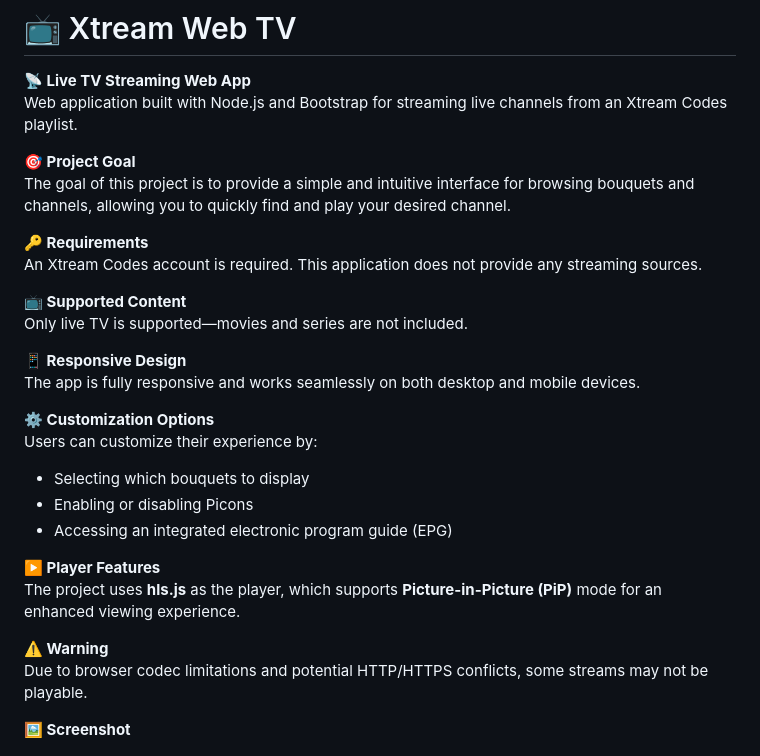
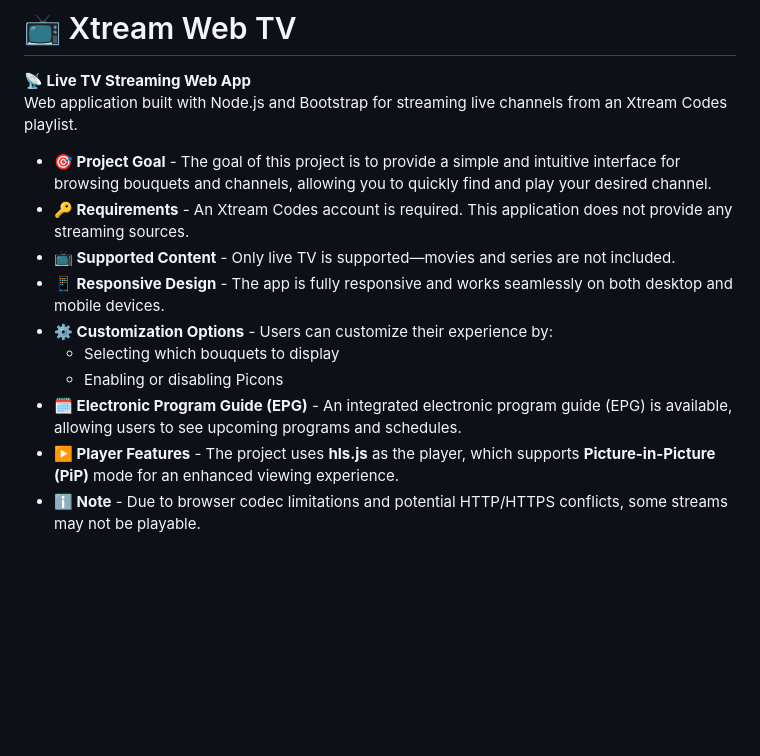
Before and after one commit to TechAhens/xtream-web-tv, a Markdown page: README.md, the part around the change. Rendered like a GitHub page; blank space fills up the shorter version.

```diff
--- a/README.md
+++ b/README.md
@@ -3,31 +3,16 @@
 **📡 Live TV Streaming Web App**
 Web application built with Node.js and Bootstrap for streaming live channels from an Xtream Codes playlist.
 
-**🎯 Project Goal**
-The goal of this project is to provide a simple and intuitive interface for browsing bouquets and channels, allowing you to quickly find and play your desired channel.
-
-**🔑 Requirements**
-An Xtream Codes account is required. This application does not provide any streaming sources.
-
-**📺 Supported Content**
-Only live TV is supported—movies and series are not included.
-
-**📱 Responsive Design**
-The app is fully responsive and works seamlessly on both desktop and mobile devices.
-
-**⚙️ Customization Options**
-Users can customize their experience by:
-- Selecting which bouquets to display
-- Enabling or disabling Picons
-- Accessing an integrated electronic program guide (EPG)
-
-**▶️ Player Features**
-The project uses **hls.js** as the player, which supports **Picture-in-Picture (PiP)** mode for an enhanced viewing experience.
-
-**⚠️ Warning**
-Due to browser codec limitations and potential HTTP/HTTPS conflicts, some streams may not be playable.
-
-**🖼️ Screenshot**
+- **🎯 Project Goal** - The goal of this project is to provide a simple and intuitive interface for browsing bouquets and channels, allowing you to quickly find and play your desired channel.
+- **🔑 Requirements** - An Xtream Codes account is required. This application does not provide any streaming sources.
+- **📺 Supported Content** - Only live TV is supported—movies and series are not included.
+- **📱 Responsive Design** - The app is fully responsive and works seamlessly on both desktop and mobile devices.
+- **⚙️ Customization Options** - Users can customize their experience by:
+  - Selecting which bouquets to display
+  - Enabling or disabling Picons
+- **🗓️ Electronic Program Guide (EPG)** - An integrated electronic program guide (EPG) is available, allowing users to see upcoming programs and schedules.
+- **▶️ Player Features** - The project uses **hls.js** as the player, which supports **Picture-in-Picture (PiP)** mode for an enhanced viewing experience.
+- **ℹ️ Note** - Due to browser codec limitations and potential HTTP/HTTPS conflicts, some streams may not be playable.
 
 ![Projekt Screenshot](screenshot.png)
 
```
